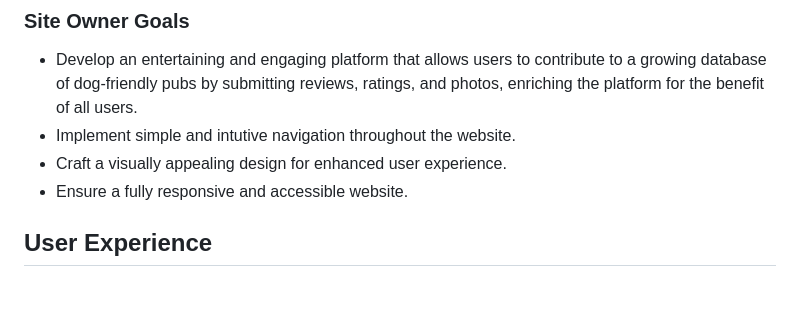
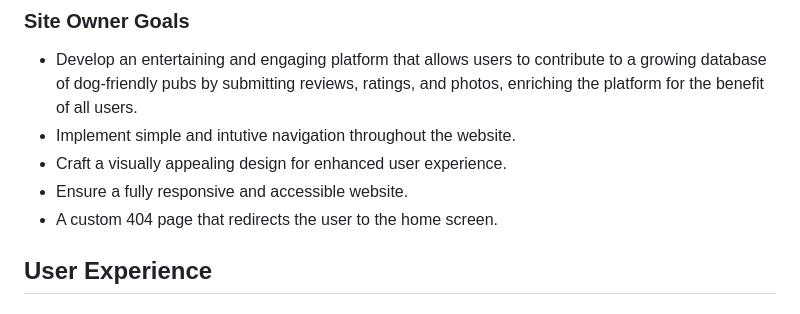
Before and after one commit to amegeddon/Paws-and-Pints, a Markdown page: README.md, the part around the change printed below. Rendered like a GitHub page.

```diff
--- a/README.md
+++ b/README.md
@@ -62,6 +62,7 @@
 - Implement simple and intutive navigation throughout the website.
 - Craft a visually appealing design for enhanced user experience.
 - Ensure a fully responsive and accessible website.
+- A custom 404 page that redirects the user to the home screen.
 
 
 ## User Experience
```
Also changed, not shown: other parts of README.md (+6 -6 lines).
